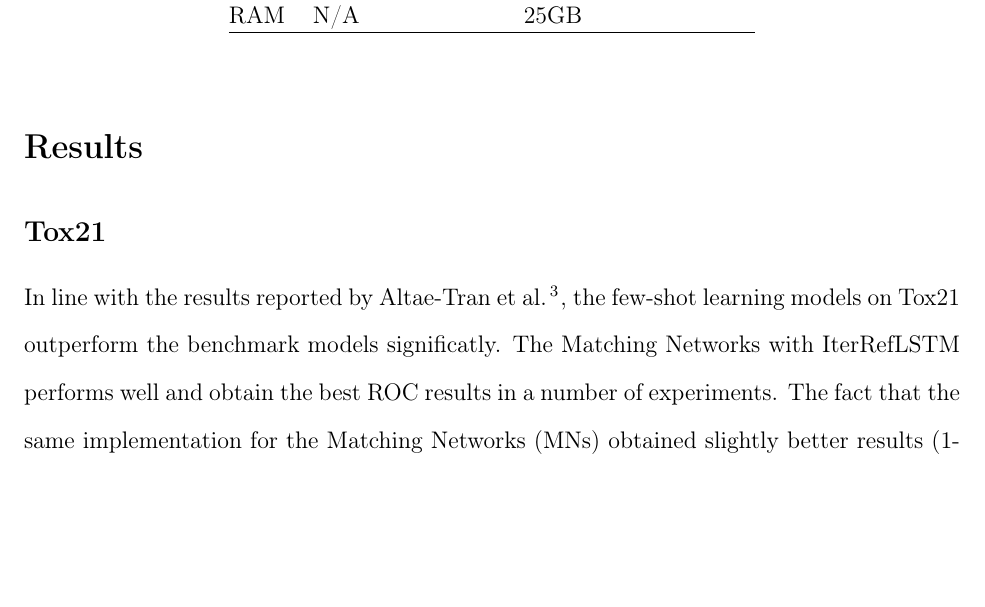
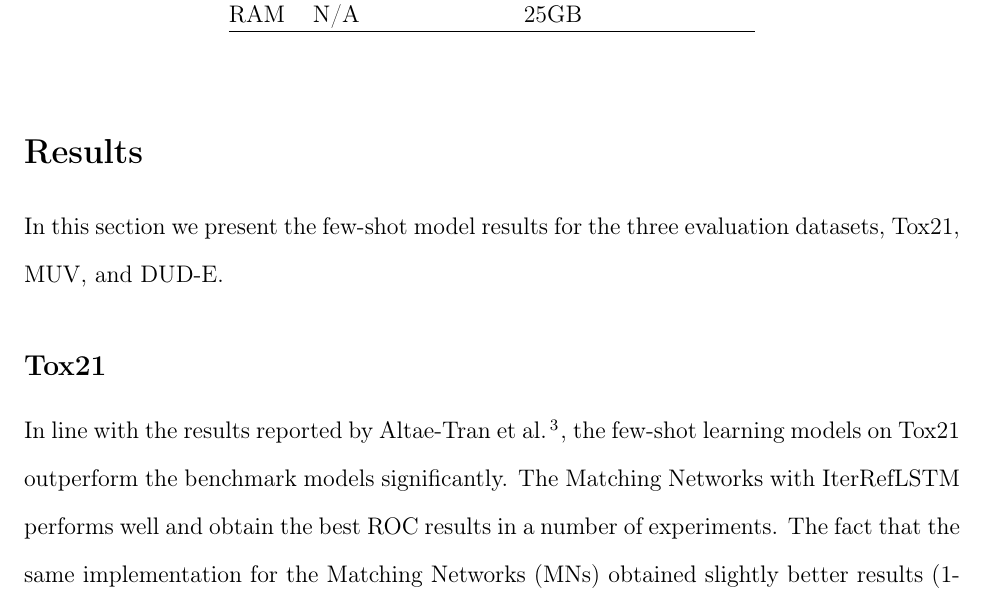
Before and after one commit to jp-um/few_shot_learning_for_low_data_drug_discovery, a LaTeX paper (paper/main.tex, which reads paper/results.tex): part of page 29 of 40, cut so that both start at the same text, the shorter picture padded with empty space. Compiled offline with pdfLaTeX.

Commit message:
Results v0.1

```diff
--- a/paper/results.tex
+++ b/paper/results.tex
@@ -1,8 +1,10 @@
 \section{Results}
+
+In this section we present the few-shot model results for the three evaluation datasets, Tox21, MUV, and DUD-E. %% @@ DV zejjen!
 
 \subsection{Tox21}
 
-In line with the results reported by \citet{altae2017low}, the few-shot learning models on Tox21 outperform the benchmark models significatly. The Matching Networks with IterRefLSTM performs well and obtain the best ROC results in a number of experiments. The fact that the same implementation for the Matching Networks (MNs) obtained slightly better results (1-14\% across the five support set experiments) than the state-of-the-art work, can be attributed to the set of atom descriptors used for the initial graph representations presented earlier. Our few-shot learning architecture implementation is identical to the work of \citet{altae2017low}, however variations in how the model learns could be present. Hence, we focus mainly on the performance of how our implementations performed against each other. The results from the Prototypical Networks (PNs) overall outperform the results from the MNs based on statistical analysis (see Table \ref{table:Tox21-mean}). Meanwhile, MNs and PNs, overall outperform Relation Networks (RNs) in both ROC and PRC performance.
+In line with the results reported by \citet{altae2017low}, the few-shot learning models on Tox21 outperform the benchmark models significantly. The Matching Networks with IterRefLSTM performs well and obtain the best ROC results in a number of experiments. The fact that the same implementation for the Matching Networks (MNs) obtained slightly better results (1-14\% across the five support set experiments) than the state-of-the-art work, can be attributed to the set of atom descriptors used for the initial graph representations presented earlier. Our few-shot learning architecture implementation is identical to the work of \citet{altae2017low}, however variations in how the model learns could be present. Hence, we focus mainly on the performance of how our implementations performed against each other. The results from the Prototypical Networks (PNs) overall outperform the results from the MNs based on statistical analysis (see Table \ref{table:Tox21-mean}). Meanwhile, MNs and PNs, overall outperform Relation Networks (RNs) in both ROC and PRC performance.
 
 Results for one shot-learning do not provide a clear-cut choice between our implementations for MNs and PNs with the IterRefLSTM, which is expected due to the architecture of these methods.  In a one-shot learning scenario, MNs and PNs are conceptually similar. The main difference lies in the distance function used as for MNs we use the cosine distance, while for PNs, we make use of the euclidean distance, as proposed in the original literature which introduced these two techniques. They both achieve comparable performance on Tox21 targets for one-shot learning. The performance of MNs for this scenario is consistent with the state-of-the-art work and for such a difficult scenario (i.e. learning with only one example from each class), results are promising. The \textit{prototypes} in PNs are a mean of all embeddings for each class in the support set. The euclidean distance between the \textit{prototypes} and each embedding from the query set is calculated to predict the query's activity. As in one-shot learning we only have one example per class, the \textit{prototypes} are equivalent to the embedding for each class, making this identical to the MNs.
 
```
Also changed, not shown: paper/main.pdf.
